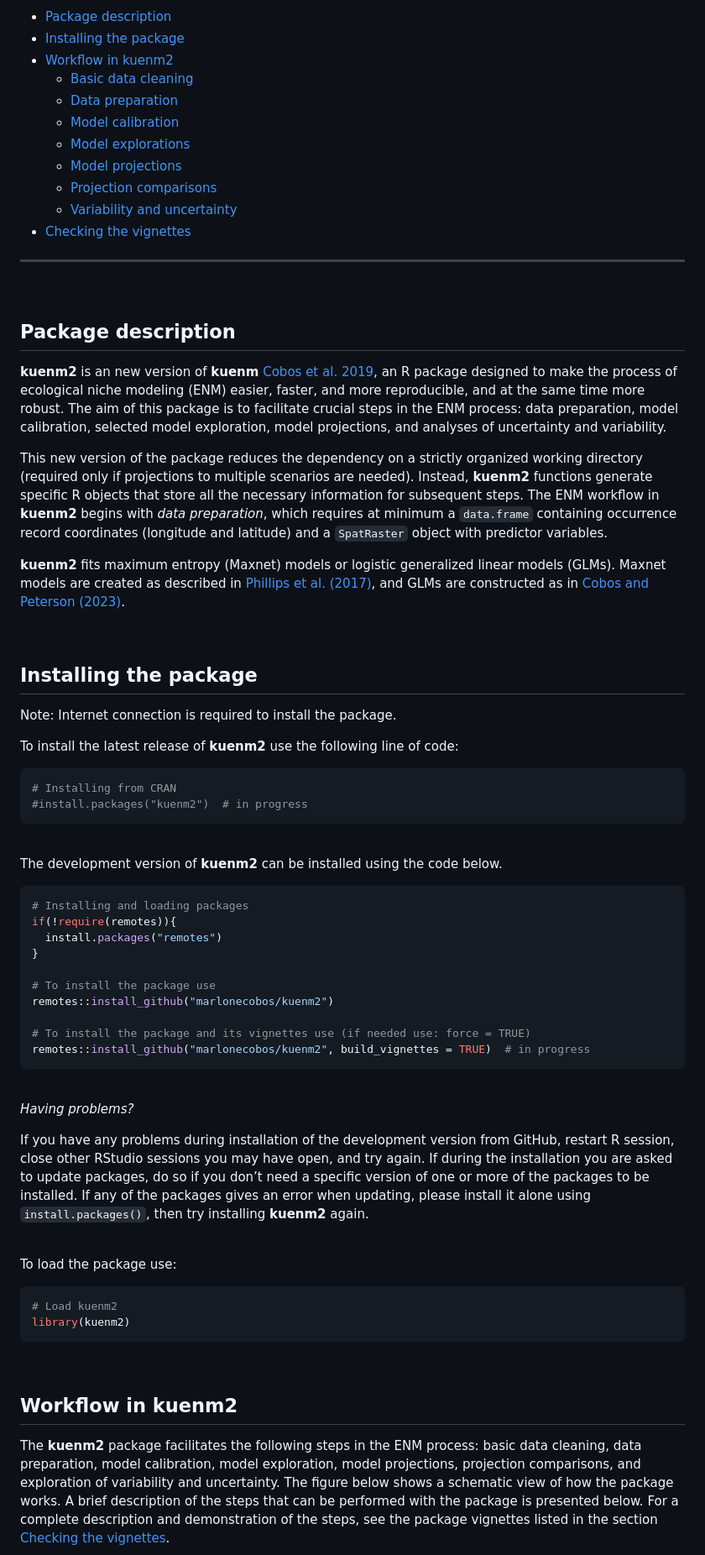
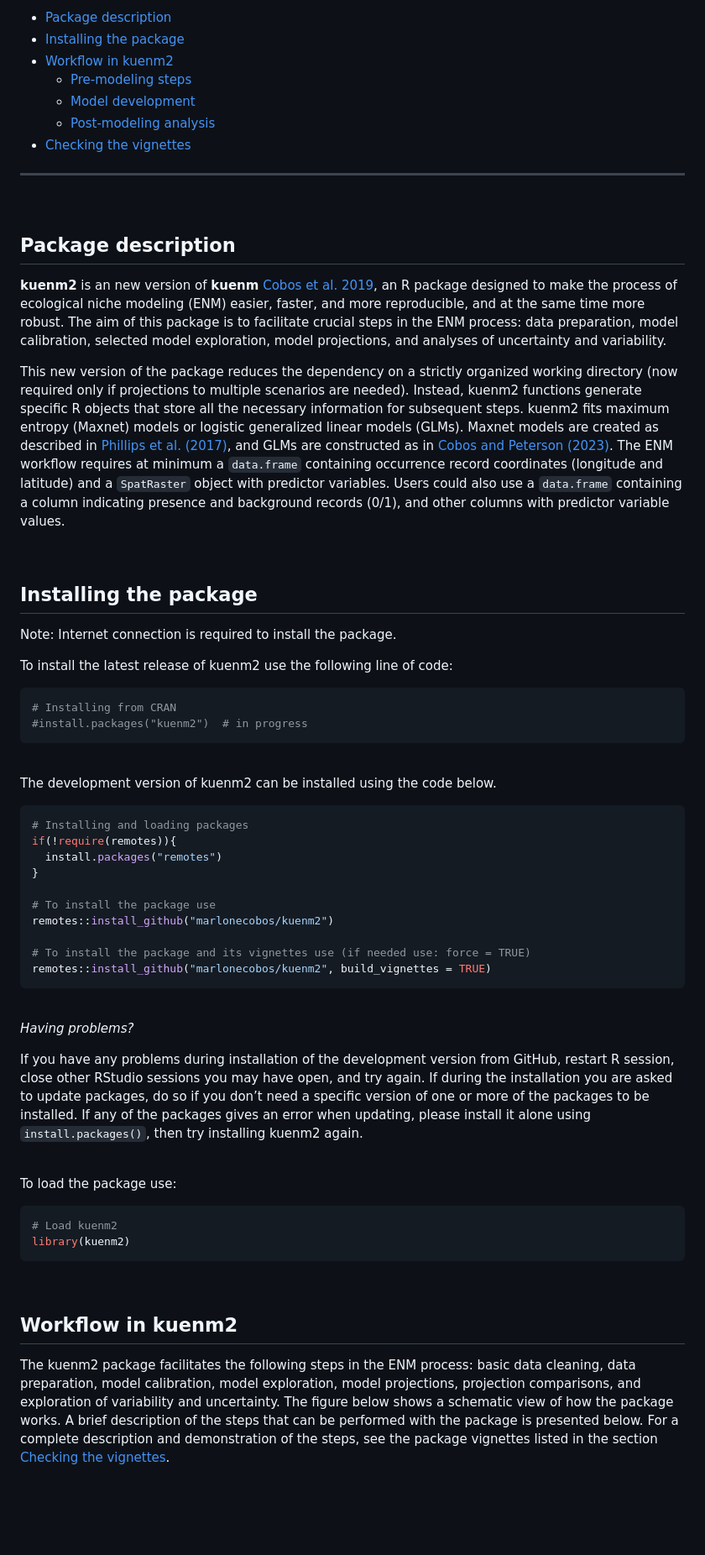
Before and after one commit to marlonecobos/kuenm2, a Markdown page: README.md, the part around one of its changes. Shown at 84% size. Rendered like a GitHub page; blank space fills up the shorter version.

Commit message:
changes in README for a better summary introduction to the package

````diff
--- a/README.md
+++ b/README.md
@@ -6,13 +6,9 @@ Townsend Peterson, and Marlon E. Cobos
 - [Package description](#package-description)
 - [Installing the package](#installing-the-package)
 - [Workflow in kuenm2](#workflow-in-kuenm2)
-  - [Basic data cleaning](#basic-data-cleaning)
-  - [Data preparation](#data-preparation)
-  - [Model calibration](#model-calibration)
-  - [Model explorations](#model-explorations)
-  - [Model projections](#model-projections)
-  - [Projection comparisons](#projection-comparisons)
-  - [Variability and uncertainty](#variability-and-uncertainty)
+  - [Pre-modeling steps](#pre-modeling-steps)
+  - [Model development](#model-development)
+  - [Post-modeling analysis](#post-modeling-analysis)
 - [Checking the vignettes](#checking-the-vignettes)
 
 <hr>
@@ -30,19 +26,20 @@ preparation, model calibration, selected model exploration, model
 projections, and analyses of uncertainty and variability.
 
 This new version of the package reduces the dependency on a strictly
-organized working directory (required only if projections to multiple
-scenarios are needed). Instead, **kuenm2** functions generate specific R
-objects that store all the necessary information for subsequent steps.
-The ENM workflow in **kuenm2** begins with *data preparation*, which
+organized working directory (now required only if projections to
+multiple scenarios are needed). Instead, kuenm2 functions generate
+specific R objects that store all the necessary information for
+subsequent steps. kuenm2 fits maximum entropy (Maxnet) models or
+logistic generalized linear models (GLMs). Maxnet models are created as
+described in [Phillips et
+al. (2017)](http://doi.wiley.com/10.1111/ecog.03049), and GLMs are
+constructed as in [Cobos and Peterson
+(2023)](https://doi.org/10.1371/journal.pone.0276951). The ENM workflow
 requires at minimum a `data.frame` containing occurrence record
 coordinates (longitude and latitude) and a `SpatRaster` object with
-predictor variables.
-
-**kuenm2** fits maximum entropy (Maxnet) models or logistic generalized
-linear models (GLMs). Maxnet models are created as described in
-[Phillips et al. (2017)](http://doi.wiley.com/10.1111/ecog.03049), and
-GLMs are constructed as in [Cobos and Peterson
-(2023)](https://doi.org/10.1371/journal.pone.0276951).
+predictor variables. Users could also use a `data.frame` containing a
+column indicating presence and background records (0/1), and other
+columns with predictor variable values.
 
 <br>
 
@@ -50,8 +47,7 @@ GLMs are constructed as in [Cobos and Peterson
 
 Note: Internet connection is required to install the package.
 
-To install the latest release of **kuenm2** use the following line of
-code:
+To install the latest release of kuenm2 use the following line of code:
 
 ``` r
 # Installing from CRAN
@@ -60,8 +56,7 @@ code:
 
 <br>
 
-The development version of **kuenm2** can be installed using the code
-below.
+The development version of kuenm2 can be installed using the code below.
 
 ``` r
 # Installing and loading packages
@@ -73,7 +68,7 @@ if(!require(remotes)){
 remotes::install_github("marlonecobos/kuenm2")
 
 # To install the package and its vignettes use (if needed use: force = TRUE)
-remotes::install_github("marlonecobos/kuenm2", build_vignettes = TRUE)  # in progress
+remotes::install_github("marlonecobos/kuenm2", build_vignettes = TRUE)
 ```
 
 <br>
@@ -86,7 +81,7 @@ have open, and try again. If during the installation you are asked to
 update packages, do so if you don’t need a specific version of one or
 more of the packages to be installed. If any of the packages gives an
 error when updating, please install it alone using `install.packages()`,
-then try installing **kuenm2** again.
+then try installing kuenm2 again.
 
 <br>
 
@@ -101,8 +96,8 @@ library(kuenm2)
 
 ## Workflow in kuenm2
 
-The **kuenm2** package facilitates the following steps in the ENM
-process: basic data cleaning, data preparation, model calibration, model
+The kuenm2 package facilitates the following steps in the ENM process:
+basic data cleaning, data preparation, model calibration, model
 exploration, model projections, projection comparisons, and exploration
 of variability and uncertainty. The figure below shows a schematic view
 of how the package works. A brief description of the steps that can be
````
Also changed, not shown: other parts of README.md (+86 -68 lines), man/figures/kuenm2_map.png (deleted), man/figures/kuenm2_map_gs.png (added), 1 other file.
